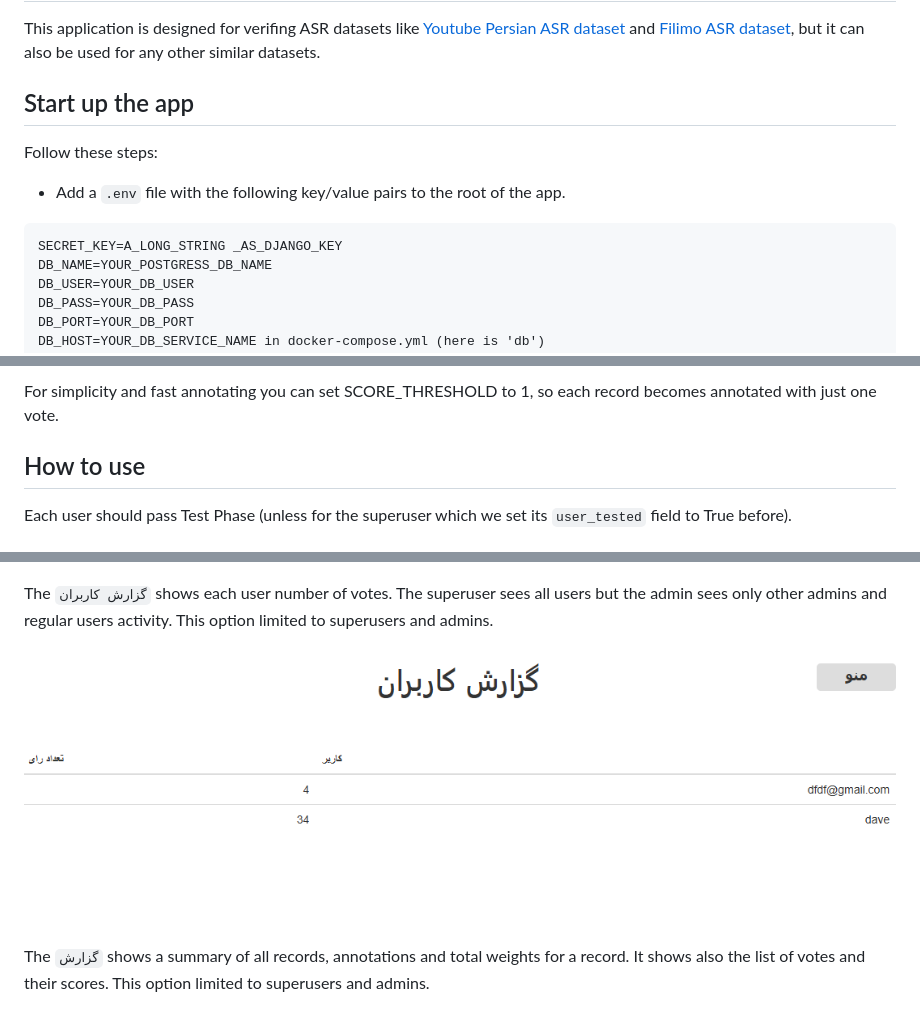
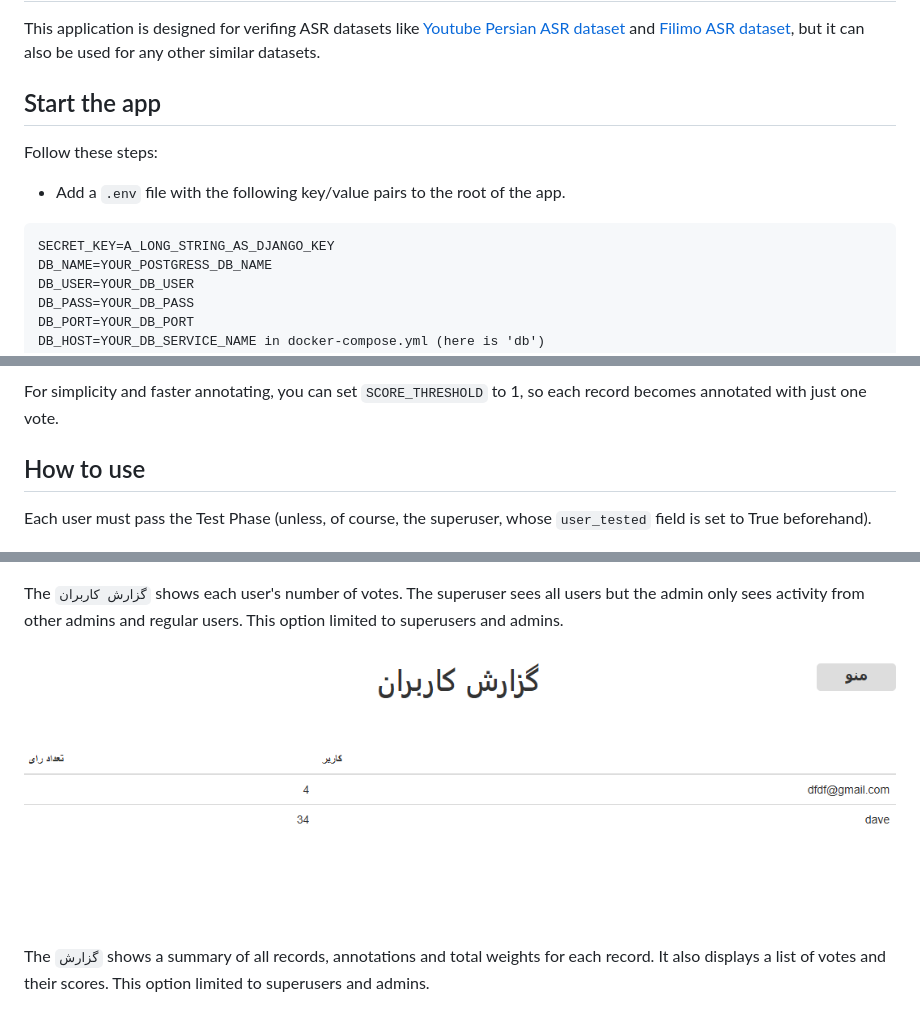
Before and after one commit to dhpour/annotitan, a Markdown page: README.md, 3 parts joined by grey strips. Drawn GitHub-style.

````diff
--- a/README.md
+++ b/README.md
@@ -5,12 +5,12 @@ It is a web-based Automatic Speech Recognition data verifier that uses a crowd-s
 
 This application is designed for verifing ASR datasets like [Youtube Persian ASR dataset](https://huggingface.co/PerSets/youtube-persian-asr) and [Filimo ASR dataset](https://huggingface.co/PerSets/filimo-persian-asr), but it can also be used for any other similar datasets.
 
-## Start up the app
+## Start the app
 
 Follow these steps:
 - Add a `.env` file with the following key/value pairs to the root of the app.
 ```
-SECRET_KEY=A_LONG_STRING _AS_DJANGO_KEY
+SECRET_KEY=A_LONG_STRING_AS_DJANGO_KEY
 DB_NAME=YOUR_POSTGRESS_DB_NAME
 DB_USER=YOUR_DB_USER
 DB_PASS=YOUR_DB_PASS
@@ -106,7 +107,7 @@ For SCORE_THRESHOLD of let say 2, records must reach 2 or -2 to considered annot
 
-For simplicity and fast annotating you can set SCORE_THRESHOLD to 1, so each record becomes annotated with just one vote.
+For simplicity and faster annotating, you can set `SCORE_THRESHOLD` to 1, so each record becomes annotated with just one vote.
 
 ## How to use
-Each user should pass Test Phase (unless for the superuser which we set its `user_tested` field to True before).
+Each user must pass the Test Phase (unless, of course, the superuser, whose `user_tested` field is set to True beforehand).
 
 ![alt text](image-1.png)
@@ -122,10 +123,10 @@ The `فعالیت شما` menu shows all your previous annotations and you can r
 
 ![alt text](image-4.png)
 
-The `گزارش کاربران` shows each user number of votes. The superuser sees all users but the admin sees only other admins and regular users activity. This option limited to superusers and admins.
+The `گزارش کاربران` shows each user's number of votes. The superuser sees all users but the admin only sees activity from other admins and regular users. This option limited to superusers and admins.
 
 ![alt text](image-5.png)
 
-The `گزارش` shows a summary of all records, annotations and total weights for a record. It shows also the list of votes and their scores. This option limited to superusers and admins.
+The `گزارش` shows a summary of all records, annotations and total weights for each record. It also displays a list of votes and their scores. This option limited to superusers and admins.
 
 ![alt text](image-6.png)
````
Also changed, not shown: other parts of README.md (+20 -19 lines).
